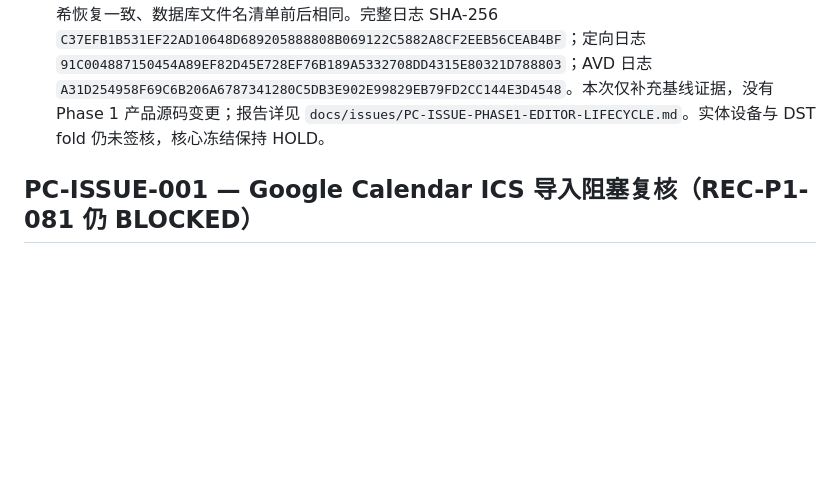
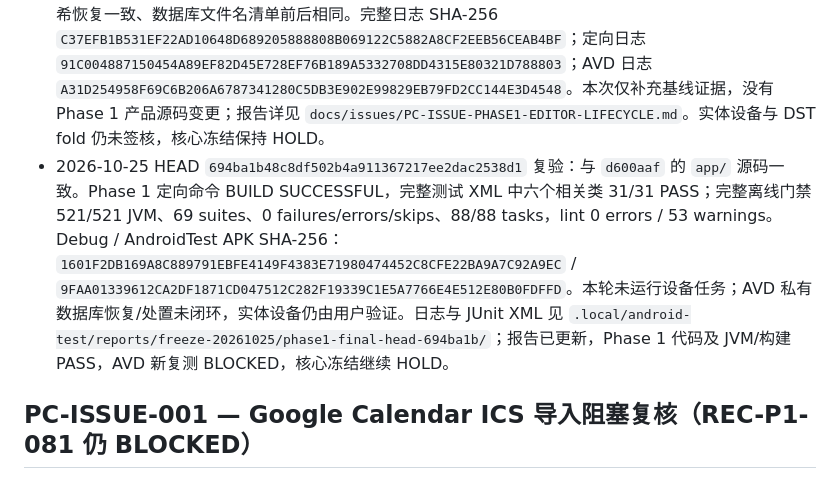
Before and after one commit to ShakeCrane/Powerful-Calendar, a Markdown page: docs/agent-handoff/PROGRESS.md, the part around the change. GitHub-like rendering; blank space fills up the shorter version.

```diff
--- a/docs/agent-handoff/PROGRESS.md
+++ b/docs/agent-handoff/PROGRESS.md
@@ -36,6 +36,7 @@
 - DST 秋季回拨的同名墙上时间不能由现有分钟文本区分，保留为未签核风险；本轮不扩大时间持久化格式。Phase 1 自动化/AVD 范围 PASS，Phase 2 可开工；整体核心冻结仍 HOLD。实现提交 `b46b3dd7592bb1c7de021d543630f84937a0eaef`（本条提交补录）。
 - 2026-10-25 当前基线复核：HEAD `1d8d437117344da36d13674fd3bf00607c27a76c` 上定向 **31/31**、完整 Gradle **522/522 / 70 suites / 0 failures/errors/skips / 88 tasks**、API 35 `emulator-5556` Compose **2/2** 均 PASS；lint 0 errors / 56 warnings。原 APK 已哈希复核恢复，隔离 DB 文件名清单前后相同。复核日志、APK/测试证据与残余风险见 `docs/issues/PC-ISSUE-PHASE1-EDITOR-LIFECYCLE.md` 的“当前基线复核”节；仅更新了证据，无 Phase 1 产品源码变更。实体设备与 DST fold 风险不变，整体核心冻结 HOLD。
 - 2026-10-25 再复核 HEAD `5e2b25ac5760957089254c13cd6dbbdb080b6269`：只读入口审计未发现普通新建绕过内存会话；定向 31/31、完整 Gradle 522/522 / 70 suites / 88 tasks、API 35 `emulator-5556` Compose 2/2 PASS，lint 0 errors / 56 warnings。随机隔离测试库已由用例清理，原 app/test APK 哈希恢复一致、数据库文件名清单前后相同。完整日志 SHA-256 `C37EFB1B531EF22AD10648D689205888808B069122C5882A8CF2EEB56CEAB4BF`；定向日志 `91C004887150454A89EF82D45E728EF76B189A5332708DD4315E80321D788803`；AVD 日志 `A31D254958F69C6B206A6787341280C5DB3E902E99829EB79FD2CC144E3D4548`。本次仅补充基线证据，没有 Phase 1 产品源码变更；报告详见 `docs/issues/PC-ISSUE-PHASE1-EDITOR-LIFECYCLE.md`。实体设备与 DST fold 仍未签核，核心冻结保持 HOLD。
+- 2026-10-25 HEAD `694ba1b48c8df502b4a911367217ee2dac2538d1` 复验：与 `d600aaf` 的 `app/` 源码一致。Phase 1 定向命令 BUILD SUCCESSFUL，完整测试 XML 中六个相关类 31/31 PASS；完整离线门禁 521/521 JVM、69 suites、0 failures/errors/skips、88/88 tasks，lint 0 errors / 53 warnings。Debug / AndroidTest APK SHA-256：`1601F2DB169A8C889791EBFE4149F4383E71980474452C8CFE22BA9A7C92A9EC` / `9FAA01339612CA2DF1871CD047512C282F19339C1E5A7766E4E512E80B0FDFFD`。本轮未运行设备任务；AVD 私有数据库恢复/处置未闭环，实体设备仍由用户验证。日志与 JUnit XML 见 `.local/android-test/reports/freeze-20261025/phase1-final-head-694ba1b/`；报告已更新，Phase 1 代码及 JVM/构建 PASS，AVD 新复测 BLOCKED，核心冻结继续 HOLD。
 
 ## PC-ISSUE-001 — Google Calendar ICS 导入阻塞复核（REC-P1-081 仍 BLOCKED）
 
```
Also changed, not shown: docs/issues/PC-ISSUE-PHASE1-EDITOR-LIFECYCLE.md (+12 -0 lines).
